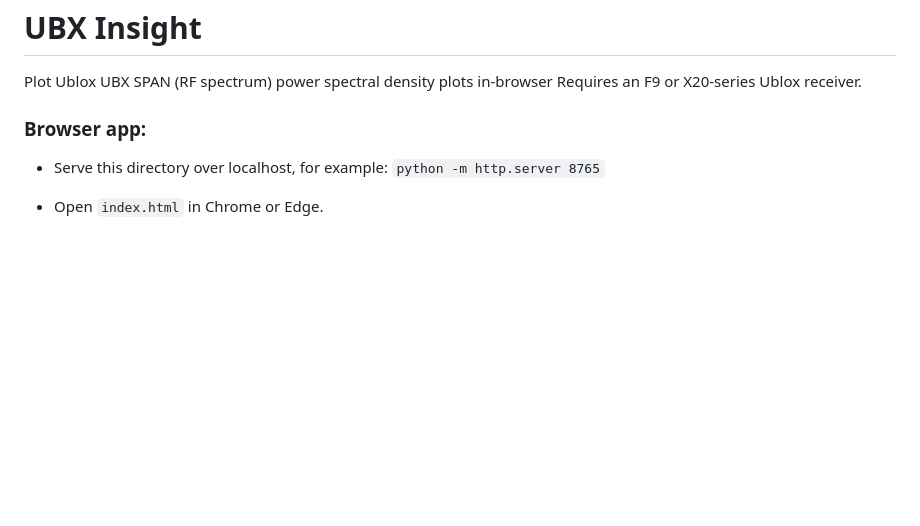
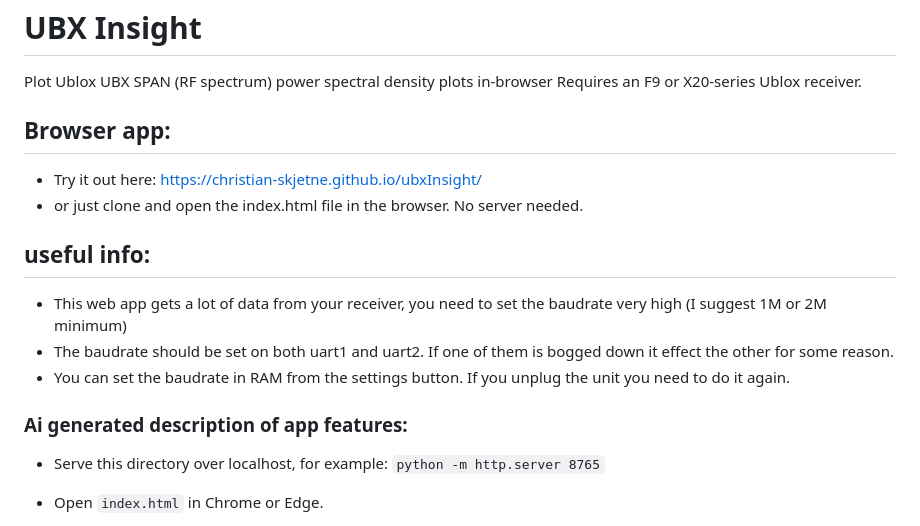
Before and after one commit to christian-skjetne/ubxInsight, a Markdown page: README.md, the part around the change. Drawn GitHub-style; blank space fills up the shorter version.

Commit message:
improved readme and added link to the github pages

```diff
--- a/README.md
+++ b/README.md
@@ -2,7 +2,16 @@
 Plot Ublox UBX SPAN (RF spectrum) power spectral density plots in-browser
 Requires an F9 or X20-series Ublox receiver.
 
-### Browser app:
+## Browser app:
+- Try it out here: https://christian-skjetne.github.io/ubxInsight/
+- or just clone and open the index.html file in the browser. No server needed.
+## useful info:
+- This web app gets a lot of data from your receiver, you need to set the baudrate very high (I suggest 1M or 2M minimum)
+- The baudrate should be set on both uart1 and uart2. If one of them is bogged down it effect the other for some reason.
+- You can set the baudrate in RAM from the settings button. If you unplug the unit you need to do it again.
+
+
+### Ai generated description of app features:
 - Serve this directory over localhost, for example: `python -m http.server 8765`
 - Open `index.html` in Chrome or Edge.
 - The page can also be opened directly. In `file://` mode the map automatically
```
